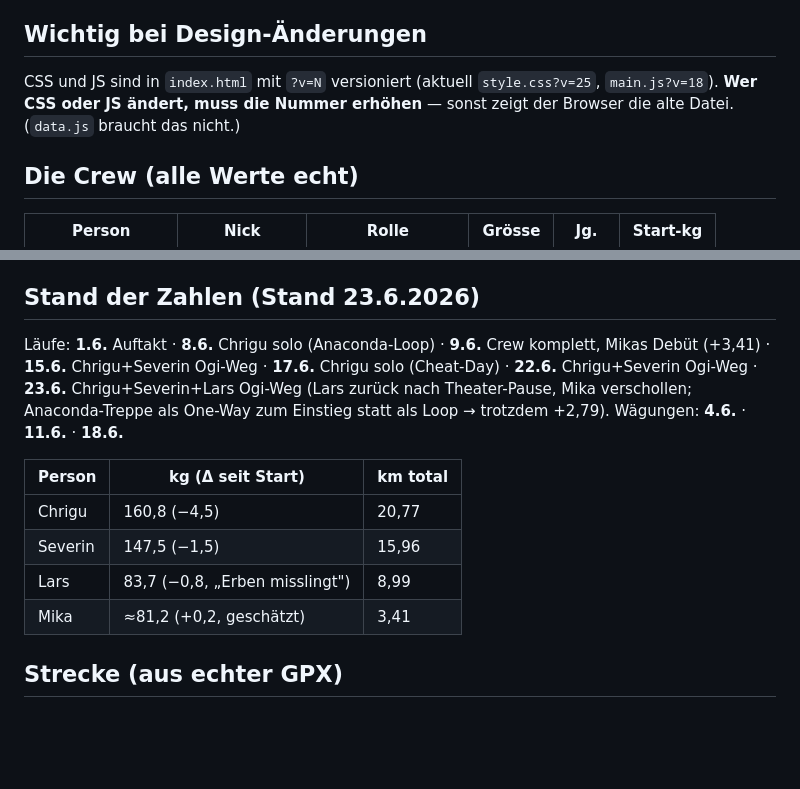
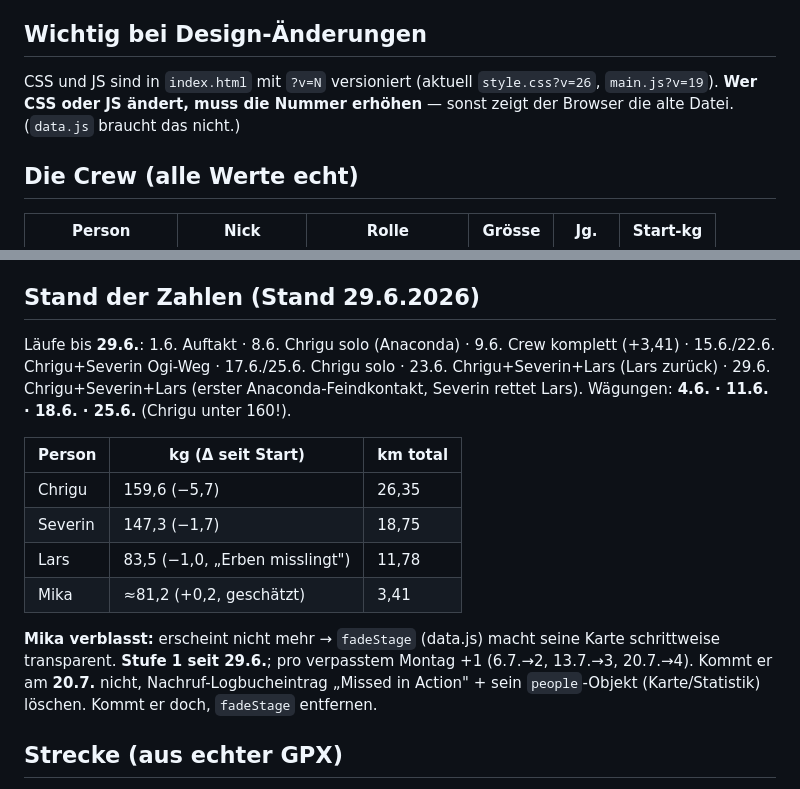
Before and after one commit to schafrod/skinny-bitches, a Markdown page: ENTWICKLUNG.md, 2 parts joined by grey strips. Drawn GitHub-style; blank space fills up the shorter version.

Commit message:
ENTWICKLUNG.md: Stand 29.6. + Mika-Verblass-Mechanik + Versionen v26/v19
Co-Authored-By: Claude Opus 4.8 (1M context) <noreply@anthropic.com>

```diff
--- a/ENTWICKLUNG.md
+++ b/ENTWICKLUNG.md
@@ -34,7 +34,7 @@ In `data.js` bei jeder Person unten im `history`-Array einen Eintrag anhängen:
 **Lauf-Fotos:** Ein Logbuch-Eintrag kann `photoDir` + `photos: [{ file, caption }]` haben → Thumbnail-Reihe unter dem Text, Klick öffnet ein Lightbox-Overlay (`wireLightbox` in main.js; Esc/Klick schliesst). Bilder liegen in `assets/runs/JJJJ-MM-TT/`: pro Foto `<slug>.jpg` (Vollbild ~1600px) **und** `<slug>-t.jpg` (Thumb ~440px). Original-Fotos kommen nach `Fotos/` (gitignored) und werden mit PIL verkleinert/komprimiert (EXIF-Drehung via `ImageOps.exif_transpose`), Vintage-Sepia per CSS-`filter`.
 
 ## Wichtig bei Design-Änderungen
-CSS und JS sind in `index.html` mit `?v=N` versioniert (aktuell `style.css?v=25`, `main.js?v=18`). **Wer CSS oder JS ändert, muss die Nummer erhöhen** — sonst zeigt der Browser die alte Datei. (`data.js` braucht das nicht.)
+CSS und JS sind in `index.html` mit `?v=N` versioniert (aktuell `style.css?v=26`, `main.js?v=19`). **Wer CSS oder JS ändert, muss die Nummer erhöhen** — sonst zeigt der Browser die alte Datei. (`data.js` braucht das nicht.)
 
 ## Die Crew (alle Werte echt)
 | Person | Nick | Rolle | Grösse | Jg. | Start-kg |
@@ -50,15 +50,17 @@ Mika war am 1.6. nicht beim Lauf (km 0). „Opfer" = Trainee-Rolle. Auf der Seit
 
 **Hall of Shame** wertet den **Fortschritt Richtung eigenes Ziel, relativ zum Ausgangsgewicht (%)** (Opfer = abgenommen, Coach = zugenommen/„geerbt"). Anzeige: % gross, kg + Tag klein darunter. Ein gemeinsames Ranking; Lager via Trenner „die Abnehmer" / „die Erber" + Rollen-Tag getrennt. Coaches landen realistisch auf 3/4. (JS rendert ins `#shame-list`-Div — **nicht** in die `<section id="shame">`; die Sektion-ID dient nur dem Nav-Anker. Vorher kollidierten beide IDs und das Ranking wurde ohne `.wrap`/Titel full-bleed gerendert — behoben.) Die „Erben"-Regel (beide Coaches) ist in Mission + Kurven-Text erklärt (separate FAQ dazu wurde wieder entfernt). **Charts:** Y-Achsen nutzen `niceBounds()` — runde Grenzen + Schrittweite (1/2/2.5/5/10 × 10^n), ganzzahlige Beschriftung, mehrere Gitterlinien (statt nur Min/Mitte/Max). Hover/Tap auf die Punkte zeigt einen interaktiven Tooltip (Name, Datum, Wert) — grosse transparente Hit-Kreise + `.charttip`-Div, gesteuert in `main.js`/`wireChartTooltips`. Distanzen werden überall auf 1 Kommastelle gerundet angezeigt (2,79 km → „2,8 km").
 
-## Stand der Zahlen (Stand 23.6.2026)
-Läufe: **1.6.** Auftakt · **8.6.** Chrigu solo (Anaconda-Loop) · **9.6.** Crew komplett, Mikas Debüt (+3,41) · **15.6.** Chrigu+Severin Ogi-Weg · **17.6.** Chrigu solo (Cheat-Day) · **22.6.** Chrigu+Severin Ogi-Weg · **23.6.** Chrigu+Severin+Lars Ogi-Weg (Lars zurück nach Theater-Pause, Mika verschollen; Anaconda-Treppe als One-Way zum Einstieg statt als Loop → trotzdem +2,79). Wägungen: **4.6.** · **11.6.** · **18.6.**
+## Stand der Zahlen (Stand 29.6.2026)
+Läufe bis **29.6.**: 1.6. Auftakt · 8.6. Chrigu solo (Anaconda) · 9.6. Crew komplett (+3,41) · 15.6./22.6. Chrigu+Severin Ogi-Weg · 17.6./25.6. Chrigu solo · 23.6. Chrigu+Severin+Lars (Lars zurück) · 29.6. Chrigu+Severin+Lars (erster Anaconda-Feindkontakt, Severin rettet Lars). Wägungen: **4.6. · 11.6. · 18.6. · 25.6.** (Chrigu unter 160!).
 
 | Person | kg (Δ seit Start) | km total |
 |---|---|---|
-| Chrigu | 160,8 (−4,5) | 20,77 |
-| Severin | 147,5 (−1,5) | 15,96 |
-| Lars | 83,7 (−0,8, „Erben misslingt") | 8,99 |
+| Chrigu | 159,6 (−5,7) | 26,35 |
+| Severin | 147,3 (−1,7) | 18,75 |
+| Lars | 83,5 (−1,0, „Erben misslingt") | 11,78 |
 | Mika | ≈81,2 (+0,2, geschätzt) | 3,41 |
+
+**Mika verblasst:** erscheint nicht mehr → `fadeStage` (data.js) macht seine Karte schrittweise transparent. **Stufe 1 seit 29.6.**; pro verpasstem Montag +1 (6.7.→2, 13.7.→3, 20.7.→4). Kommt er am **20.7.** nicht, Nachruf-Logbucheintrag „Missed in Action" + sein `people`-Objekt (Karte/Statistik) löschen. Kommt er doch, `fadeStage` entfernen.
 
 ## Strecke (aus echter GPX)
 Rundkurs Schinti → Boltigen → Schinti, **2,79 km, 159 hm, höchster Punkt 855 m**. Höhenprofil ist aus der echten GPX gezeichnet (`Skinny-Bitch-Track.gpx`, liegt auf Christians Desktop), im flachen SchweizMobil-Maßstab mit beschrifteten Achsen. (Anzeige rundet auf 1 Kommastelle → „2,8 km".)
```
